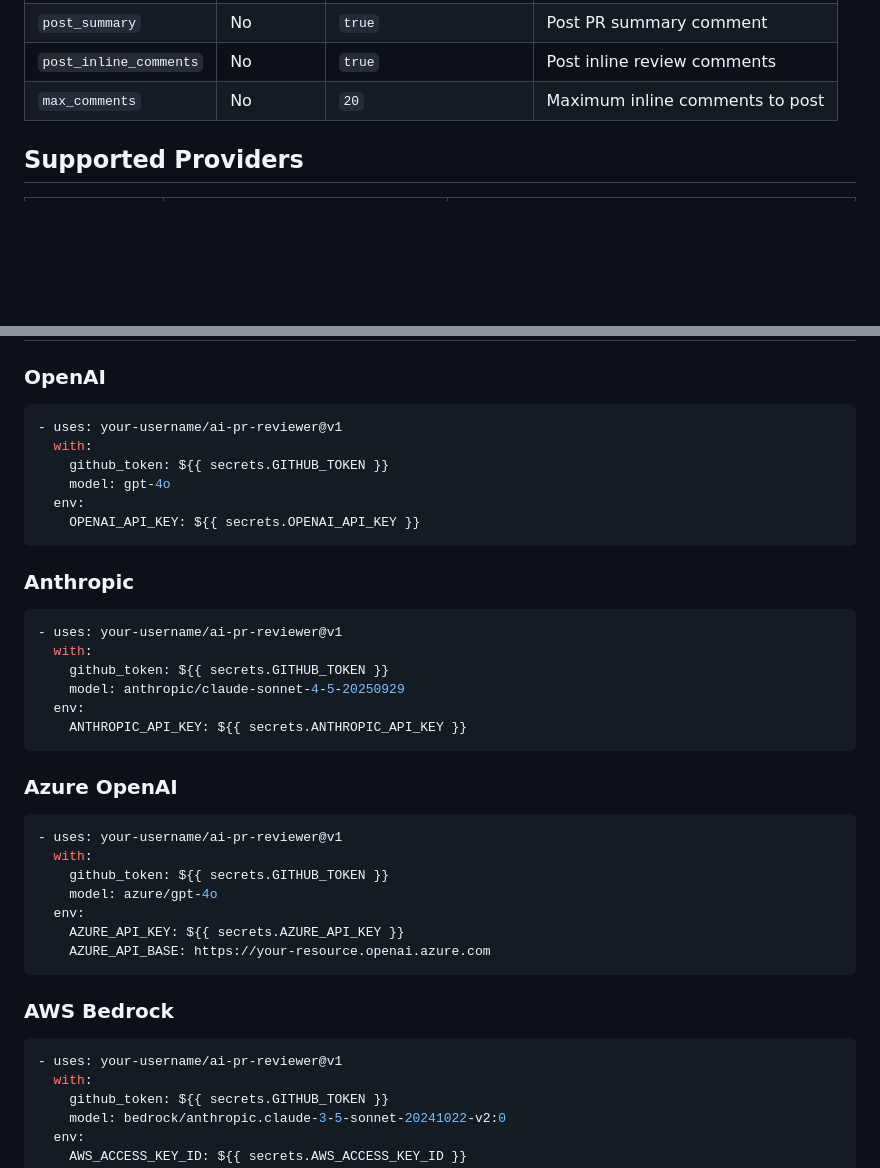
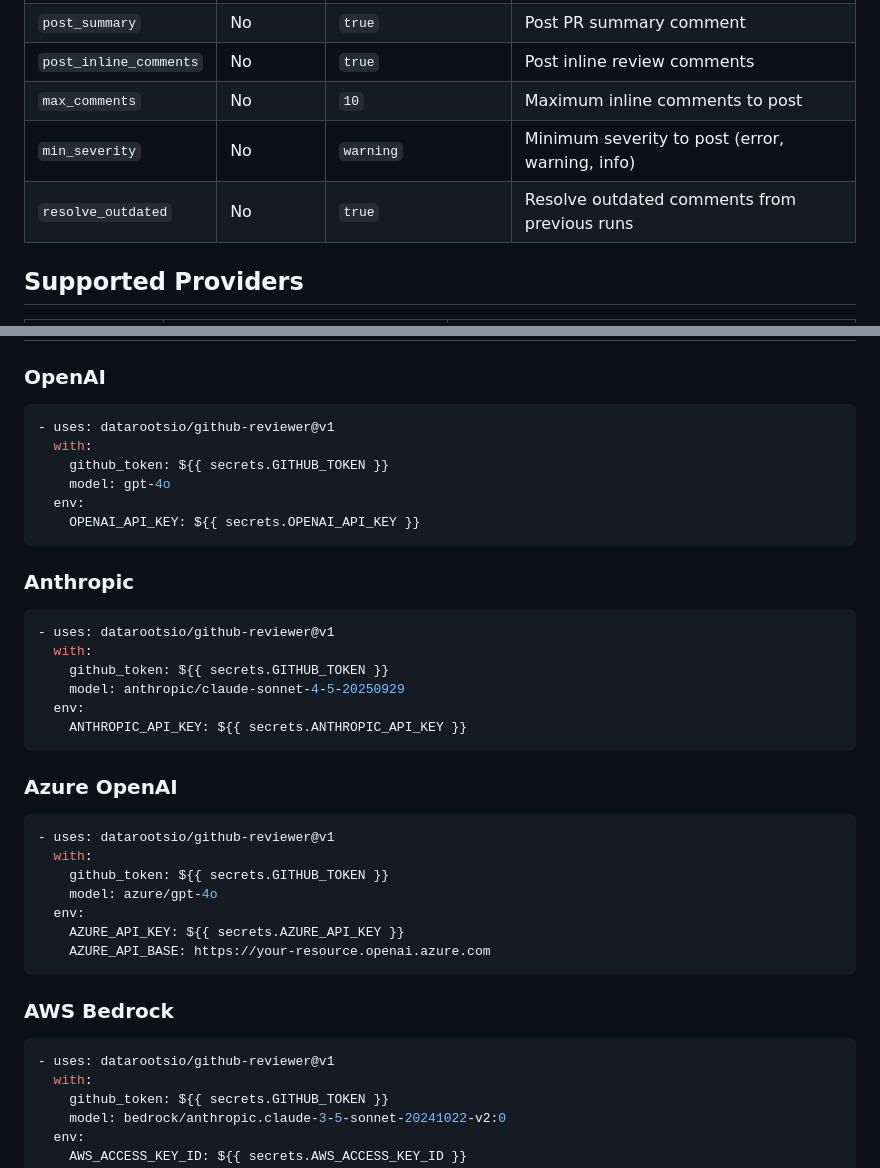
Before and after one commit to datarootsio/nitpick-senior, a Markdown page: README.md, 2 parts joined by grey strips. Rendered like a GitHub page; blank space fills up the shorter version.

````diff
--- a/README.md
+++ b/README.md
@@ -67,7 +88,9 @@ You are a code reviewer for this project.
 | `agent_spec_path` | No | `.github/ai-reviewer.md` | Path to agent spec file |
 | `post_summary` | No | `true` | Post PR summary comment |
 | `post_inline_comments` | No | `true` | Post inline review comments |
-| `max_comments` | No | `20` | Maximum inline comments to post |
+| `max_comments` | No | `10` | Maximum inline comments to post |
+| `min_severity` | No | `warning` | Minimum severity to post (error, warning, info) |
+| `resolve_outdated` | No | `true` | Resolve outdated comments from previous runs |
 
 ## Supported Providers
 
@@ -85,7 +108,7 @@ You are a code reviewer for this project.
 ### OpenAI
 
 ```yaml
-- uses: your-username/ai-pr-reviewer@v1
+- uses: datarootsio/github-reviewer@v1
   with:
     github_token: ${{ secrets.GITHUB_TOKEN }}
     model: gpt-4o
@@ -96,7 +119,7 @@ You are a code reviewer for this project.
 ### Anthropic
 
 ```yaml
-- uses: your-username/ai-pr-reviewer@v1
+- uses: datarootsio/github-reviewer@v1
   with:
     github_token: ${{ secrets.GITHUB_TOKEN }}
     model: anthropic/claude-sonnet-4-5-20250929
@@ -107,7 +130,7 @@ You are a code reviewer for this project.
 ### Azure OpenAI
 
 ```yaml
-- uses: your-username/ai-pr-reviewer@v1
+- uses: datarootsio/github-reviewer@v1
   with:
     github_token: ${{ secrets.GITHUB_TOKEN }}
     model: azure/gpt-4o
@@ -119,7 +142,7 @@ You are a code reviewer for this project.
 ### AWS Bedrock
 
 ```yaml
-- uses: your-username/ai-pr-reviewer@v1
+- uses: datarootsio/github-reviewer@v1
   with:
     github_token: ${{ secrets.GITHUB_TOKEN }}
     model: bedrock/anthropic.claude-3-5-sonnet-20241022-v2:0
````
Also changed, not shown: other parts of README.md (+27 -6 lines), assets/logo.jpg (added), 3 other files.
